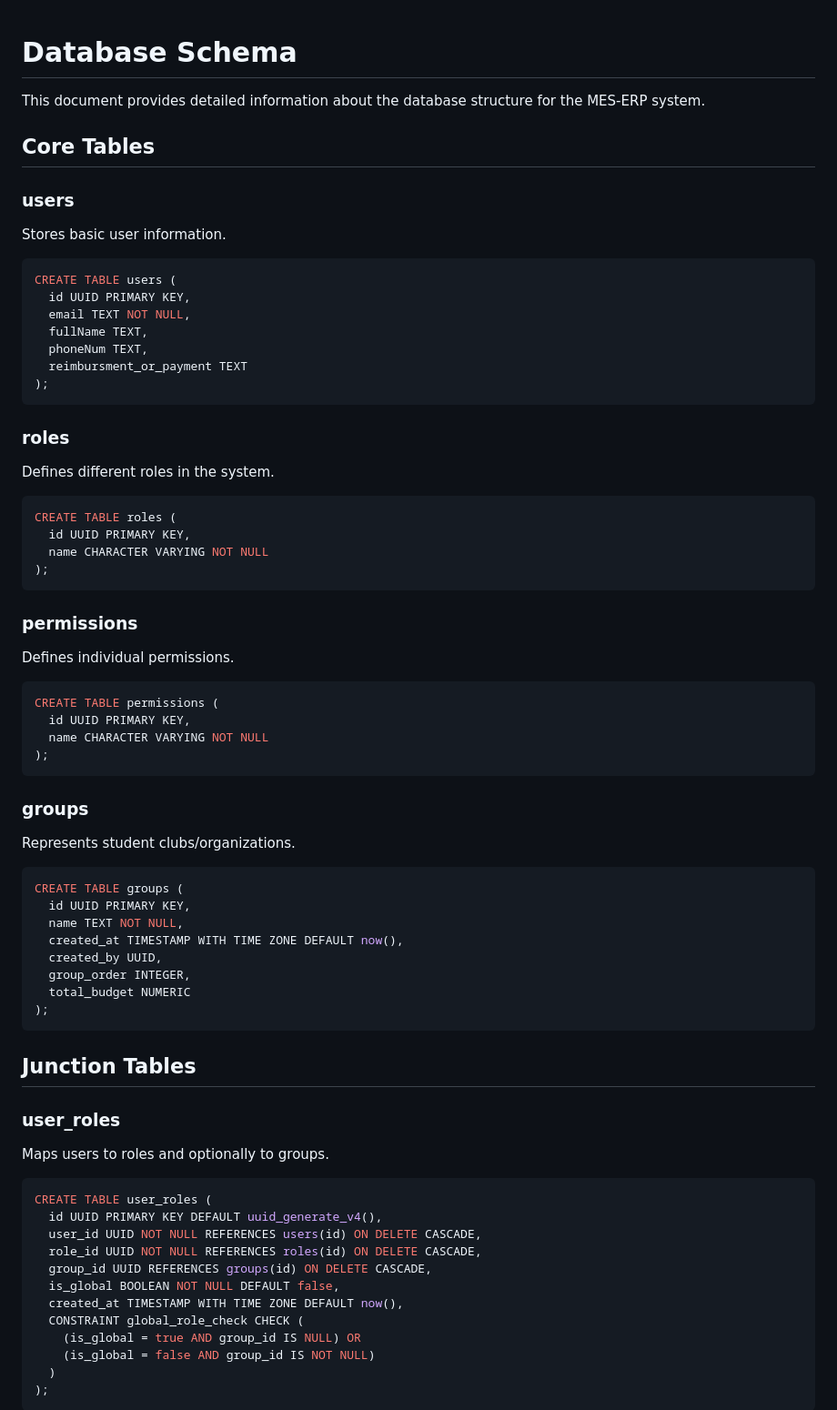
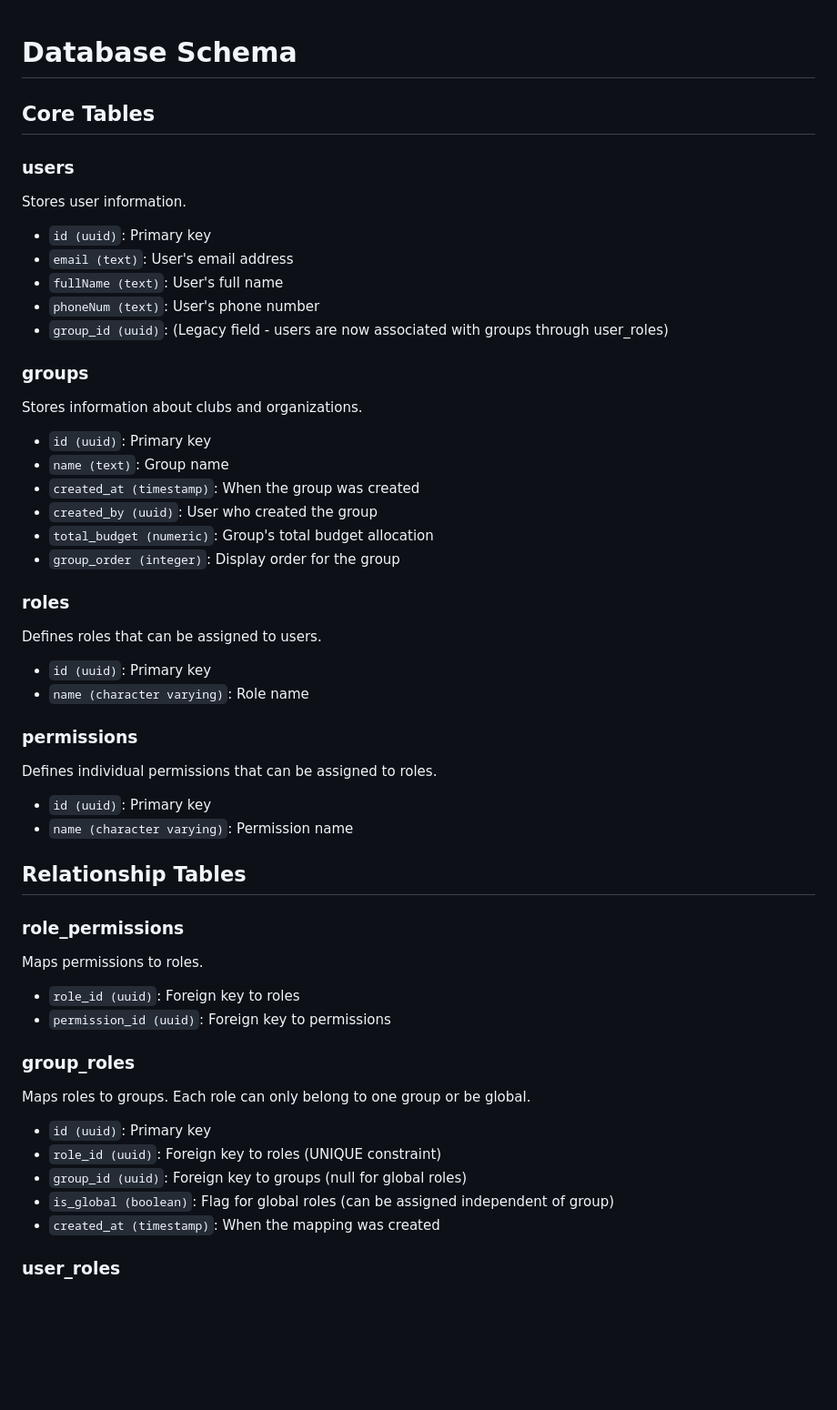
Before and after one commit to Housam2020/MES-ERP, a Markdown page: src/docs/DATABASE.md, the part around one of its changes. Shown at 91% size. GitHub-like rendering; blank space fills up the shorter version.

Commit message:
updated database doc

````diff
--- a/src/docs/DATABASE.md
+++ b/src/docs/DATABASE.md
@@ -1,73 +1,47 @@
 # Database Schema
-
-This document provides detailed information about the database structure for the MES-ERP system.
 
 ## Core Tables
 
 ### users
-Stores basic user information.
+Stores user information.
+- `id (uuid)`: Primary key
+- `email (text)`: User's email address
+- `fullName (text)`: User's full name
+- `phoneNum (text)`: User's phone number
+- `group_id (uuid)`: (Legacy field - users are now associated with groups through user_roles)
 
-```sql
-CREATE TABLE users (
-  id UUID PRIMARY KEY,
-  email TEXT NOT NULL,
-  fullName TEXT,
-  phoneNum TEXT,
-  reimbursment_or_payment TEXT
-);
-```
+### groups
+Stores information about clubs and organizations.
+- `id (uuid)`: Primary key
+- `name (text)`: Group name
+- `created_at (timestamp)`: When the group was created
+- `created_by (uuid)`: User who created the group
+- `total_budget (numeric)`: Group's total budget allocation
+- `group_order (integer)`: Display order for the group
 
 ### roles
-Defines different roles in the system.
-
-```sql
-CREATE TABLE roles (
-  id UUID PRIMARY KEY,
-  name CHARACTER VARYING NOT NULL
-);
-```
+Defines roles that can be assigned to users.
+- `id (uuid)`: Primary key
+- `name (character varying)`: Role name
 
 ### permissions
-Defines individual permissions.
+Defines individual permissions that can be assigned to roles.
+- `id (uuid)`: Primary key
+- `name (character varying)`: Permission name
 
-```sql
-CREATE TABLE permissions (
-  id UUID PRIMARY KEY,
-  name CHARACTER VARYING NOT NULL
-);
-```
+## Relationship Tables
 
-### groups
-Represents student clubs/organizations.
+### role_permissions
+Maps permissions to roles.
+- `role_id (uuid)`: Foreign key to roles
+- `permission_id (uuid)`: Foreign key to permissions
 
-```sql
-CREATE TABLE groups (
-  id UUID PRIMARY KEY,
-  name TEXT NOT NULL,
-  created_at TIMESTAMP WITH TIME ZONE DEFAULT now(),
-  created_by UUID,
-  group_order INTEGER,
-  total_budget NUMERIC
-);
-```
-
-## Junction Tables
+### group_roles
+Maps roles to groups. Each role can only belong to one group or be global.
+- `id (uuid)`: Primary key
+- `role_id (uuid)`: Foreign key to roles (UNIQUE constraint)
+- `group_id (uuid)`: Foreign key to groups (null for global roles)
+- `is_global (boolean)`: Flag for global roles (can be assigned independent of group)
+- `created_at (timestamp)`: When the mapping was created
 
 ### user_roles
-Maps users to roles and optionally to groups.
-
-```sql
-CREATE TABLE user_roles (
-  id UUID PRIMARY KEY DEFAULT uuid_generate_v4(),
-  user_id UUID NOT NULL REFERENCES users(id) ON DELETE CASCADE,
-  role_id UUID NOT NULL REFERENCES roles(id) ON DELETE CASCADE,
-  group_id UUID REFERENCES groups(id) ON DELETE CASCADE,
-  is_global BOOLEAN NOT NULL DEFAULT false,
-  created_at TIMESTAMP WITH TIME ZONE DEFAULT now(),
-  CONSTRAINT global_role_check CHECK (
-    (is_global = true AND group_id IS NULL) OR
-    (is_global = false AND group_id IS NOT NULL)
-  )
-);
-```
-
````
Also changed, not shown: other parts of src/docs/DATABASE.md (+35 -115 lines).
